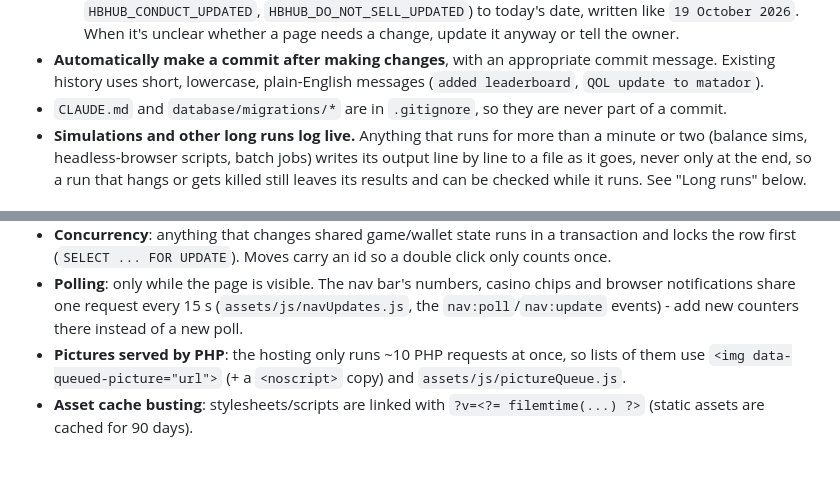
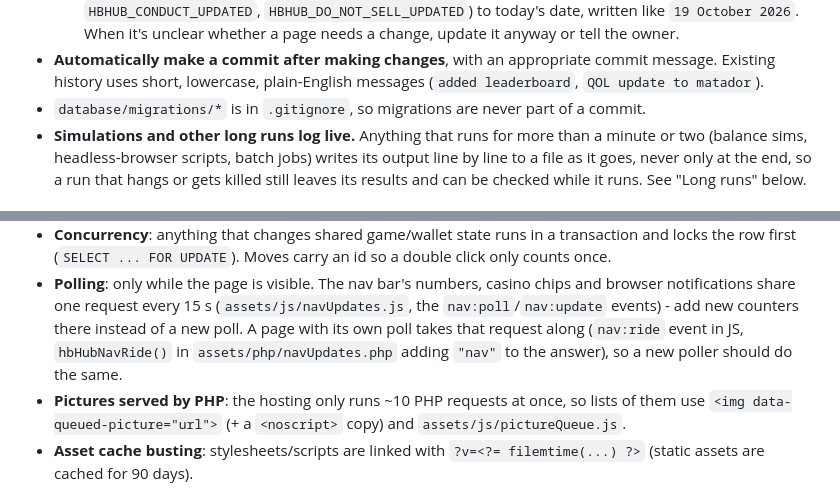
Before and after one commit to NoahGNielsen/HB-Hub, a Markdown page: CLAUDE.md, 2 parts joined by grey strips. Rendered like a GitHub page; blank space fills up the shorter version.

Commit message:
claude.md: it's committed like everything else now, and notes the nav request riding along with page polls
Co-Authored-By: Claude Opus 5.5 <noreply@anthropic.com>

```diff
--- a/CLAUDE.md
+++ b/CLAUDE.md
@@ -25,7 +25,7 @@ Last updated 22/10-26
   `19 October 2026`. When it's unclear whether a page needs a change, update it anyway or tell the owner.
 - **Automatically make a commit after making changes**, with an appropriate commit message. Existing history uses
   short, lowercase, plain-English messages (`added leaderboard`, `QOL update to matador`).
-- `CLAUDE.md` and `database/migrations/*` are in `.gitignore`, so they are never part of a commit.
+- `database/migrations/*` is in `.gitignore`, so migrations are never part of a commit.
 - **Simulations and other long runs log live.** Anything that runs for more than a minute or two (balance sims,
   headless-browser scripts, batch jobs) writes its output line by line to a file as it goes, never only at the end, so
   a run that hangs or gets killed still leaves its results and can be checked while it runs. See "Long runs" below.
@@ -110,7 +110,8 @@ database/                schema.sql, defaultUserSettings.json, defaultChatSettin
   (`SELECT ... FOR UPDATE`). Moves carry an id so a double click only counts once.
 - **Polling**: only while the page is visible. The nav bar's numbers, casino chips and browser notifications share one
   request every 15 s (`assets/js/navUpdates.js`, the `nav:poll`/`nav:update` events) - add new counters there instead
-  of a new poll.
+  of a new poll. A page with its own poll takes that request along (`nav:ride` event in JS, `hbHubNavRide()` in
+  `assets/php/navUpdates.php` adding `"nav"` to the answer), so a new poller should do the same.
 - **Pictures served by PHP**: the hosting only runs ~10 PHP requests at once, so lists of them use
   `<img data-queued-picture="url">` (+ a `<noscript>` copy) and `assets/js/pictureQueue.js`.
 - **Asset cache busting**: stylesheets/scripts are linked with `?v=<?= filemtime(...) ?>` (static assets are cached
```
